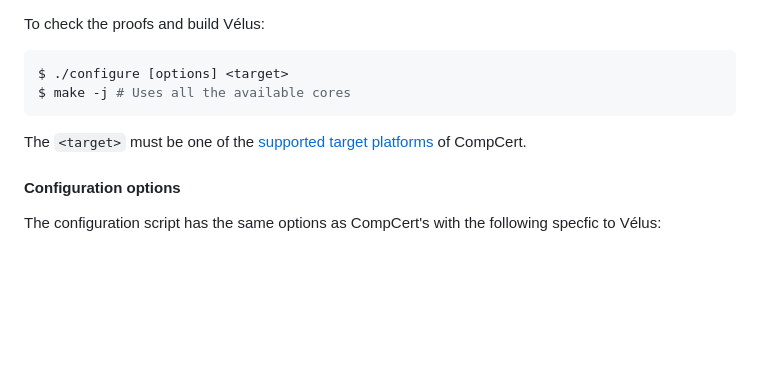
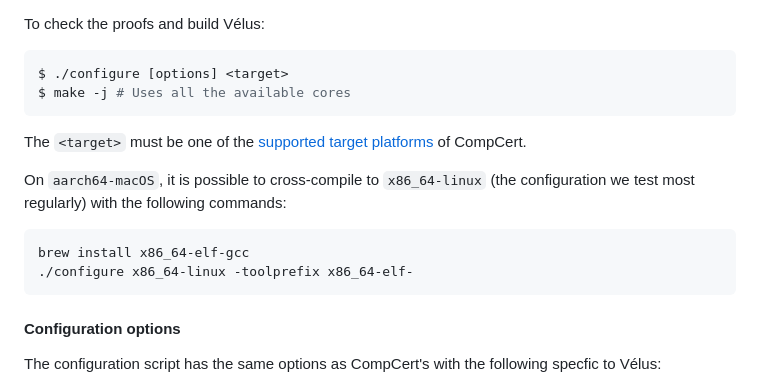
Before and after one commit to INRIA/velus, a Markdown page: README.md, the part around the change. Rendered like a GitHub page; blank space fills up the shorter version.

Commit message:
README: cross-compile macOS to Linux

````diff
--- a/README.md
+++ b/README.md
@@ -99,6 +99,12 @@ $ make -j # Uses all the available cores
 The `<target>` must be one of the [supported target platforms](https://compcert.org/man/manual001.html#target-platforms)
 of CompCert.
 
+On `aarch64-macOS`, it is possible to cross-compile to `x86_64-linux` (the configuration we test most regularly) with the following commands:
+```
+brew install x86_64-elf-gcc
+./configure x86_64-linux -toolprefix x86_64-elf-
+```
+
 #### Configuration options
 
 The configuration script has the same options as CompCert's with
````
